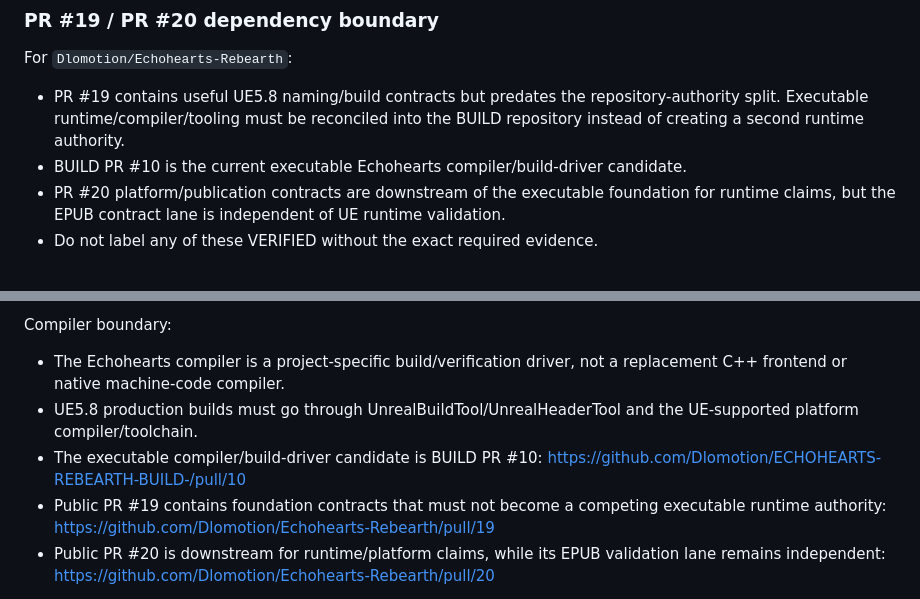
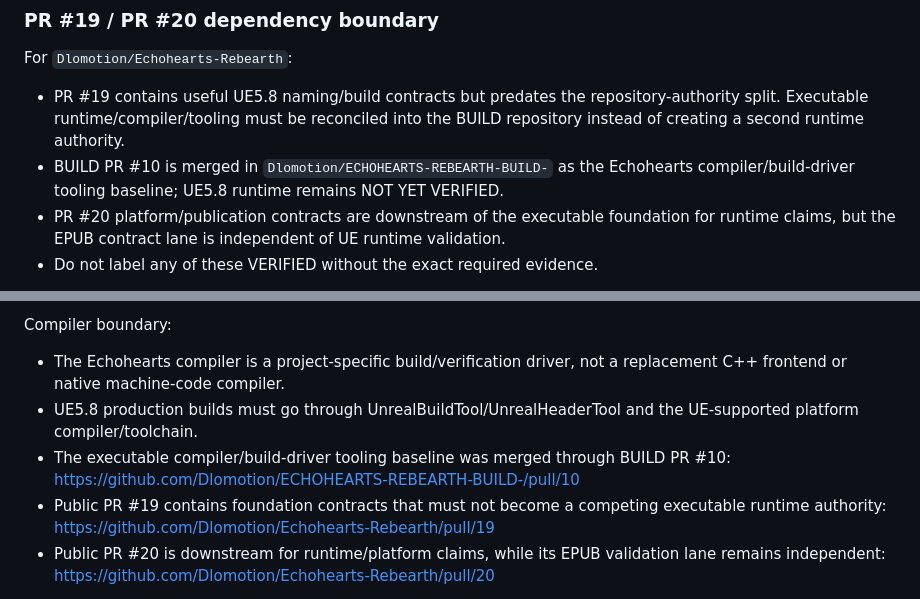
Before and after one commit to Dlomotion/ECO-KIN-Game, a Markdown page: .github/copilot-instructions.md, 2 parts joined by grey strips. GitHub-like rendering.

Commit message:
Update Copilot for merged Echohearts compiler baseline

```diff
--- a/.github/copilot-instructions.md
+++ b/.github/copilot-instructions.md
@@ -98,7 +98,7 @@ A passing shell/Python/static command proves only that command passed. It does n
 ### PR #19 / PR #20 dependency boundary
 For `Dlomotion/Echohearts-Rebearth`:
 - PR #19 contains useful UE5.8 naming/build contracts but predates the repository-authority split. Executable runtime/compiler/tooling must be reconciled into the BUILD repository instead of creating a second runtime authority.
-- BUILD PR #10 is the current executable Echohearts compiler/build-driver candidate.
+- BUILD PR #10 is merged in `Dlomotion/ECHOHEARTS-REBEARTH-BUILD-` as the Echohearts compiler/build-driver tooling baseline; UE5.8 runtime remains NOT YET VERIFIED.
 - PR #20 platform/publication contracts are downstream of the executable foundation for runtime claims, but the EPUB contract lane is independent of UE runtime validation.
 - Do not label any of these VERIFIED without the exact required evidence.
 
@@ -135,7 +135,7 @@ Study and apply the transferable fundamentals: editor/toolchain setup, preproces
 Compiler boundary:
 - The Echohearts compiler is a project-specific build/verification driver, not a replacement C++ frontend or native machine-code compiler.
 - UE5.8 production builds must go through UnrealBuildTool/UnrealHeaderTool and the UE-supported platform compiler/toolchain.
-- The executable compiler/build-driver candidate is BUILD PR #10: https://github.com/Dlomotion/ECHOHEARTS-REBEARTH-BUILD-/pull/10
+- The executable compiler/build-driver tooling baseline was merged through BUILD PR #10: https://github.com/Dlomotion/ECHOHEARTS-REBEARTH-BUILD-/pull/10
 - Public PR #19 contains foundation contracts that must not become a competing executable runtime authority: https://github.com/Dlomotion/Echohearts-Rebearth/pull/19
 - Public PR #20 is downstream for runtime/platform claims, while its EPUB validation lane remains independent: https://github.com/Dlomotion/Echohearts-Rebearth/pull/20
 
```
